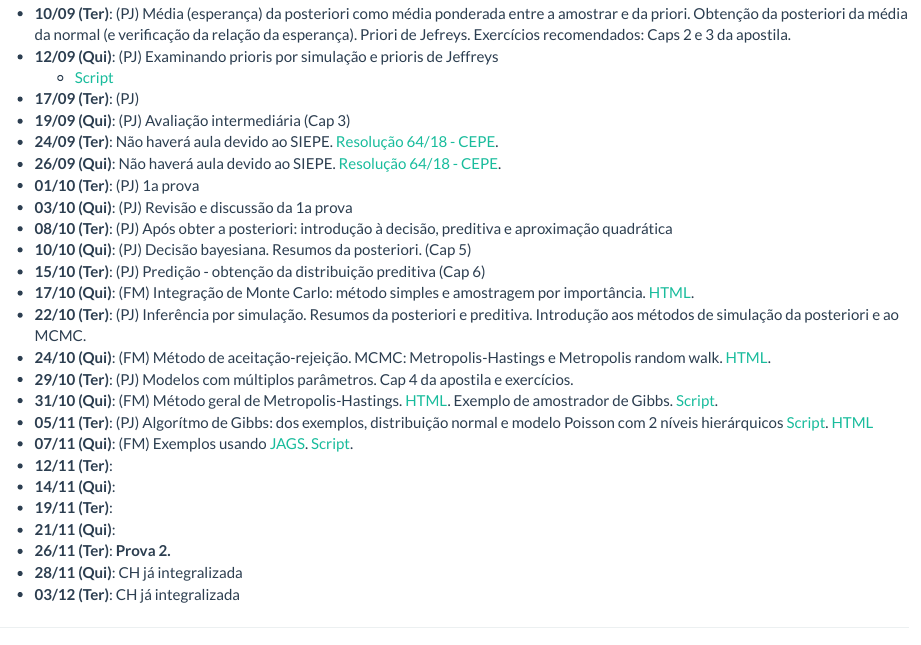
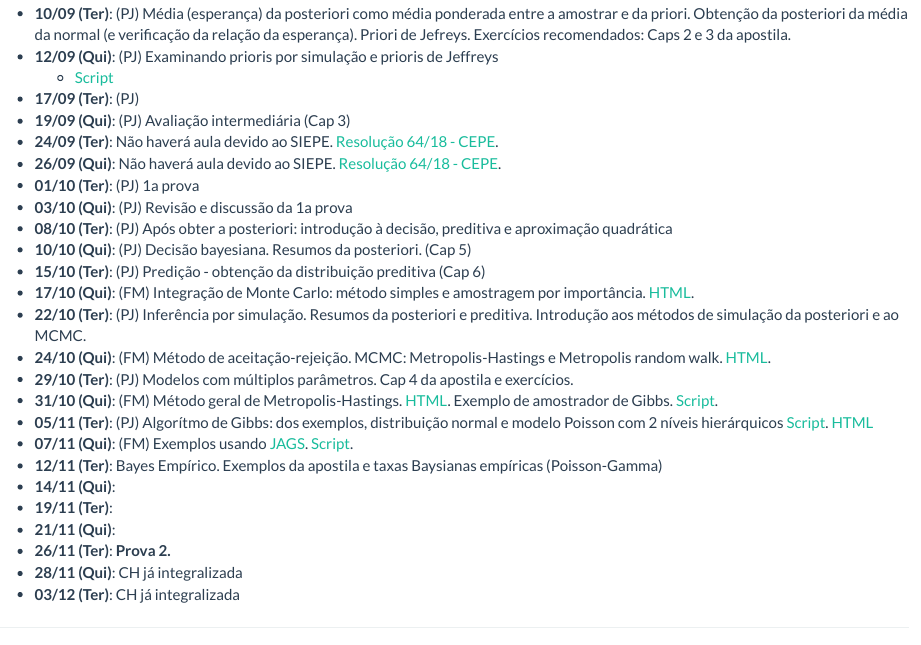
Before and after one commit to ikenaga/ce227, an R Markdown document (aulas.Rmd): the page in a window 1100 px wide, from 420 px down. Rendered offline with R 4.5, knitr and Pandoc, with nearby package versions.

Commit message:
atualiza histórico aulas 12/11

```diff
--- a/aulas.Rmd
+++ b/aulas.Rmd
@@ -68,7 +68,7 @@ cat(paste0("- **", datas1, " (Ter)", "**:\n", "- **",
 - **07/11 (Qui)**: (FM) Exemplos usando
   [JAGS](http://mcmc-jags.sourceforge.net/).
   [Script](scripts/gibbs-jags.R).
-- **12/11 (Ter)**:
+- **12/11 (Ter)**: Bayes Empírico. Exemplos da apostila e taxas Baysianas empíricas (Poisson-Gamma)
 - **14/11 (Qui)**:
 - **19/11 (Ter)**:
 - **21/11 (Qui)**:
```
